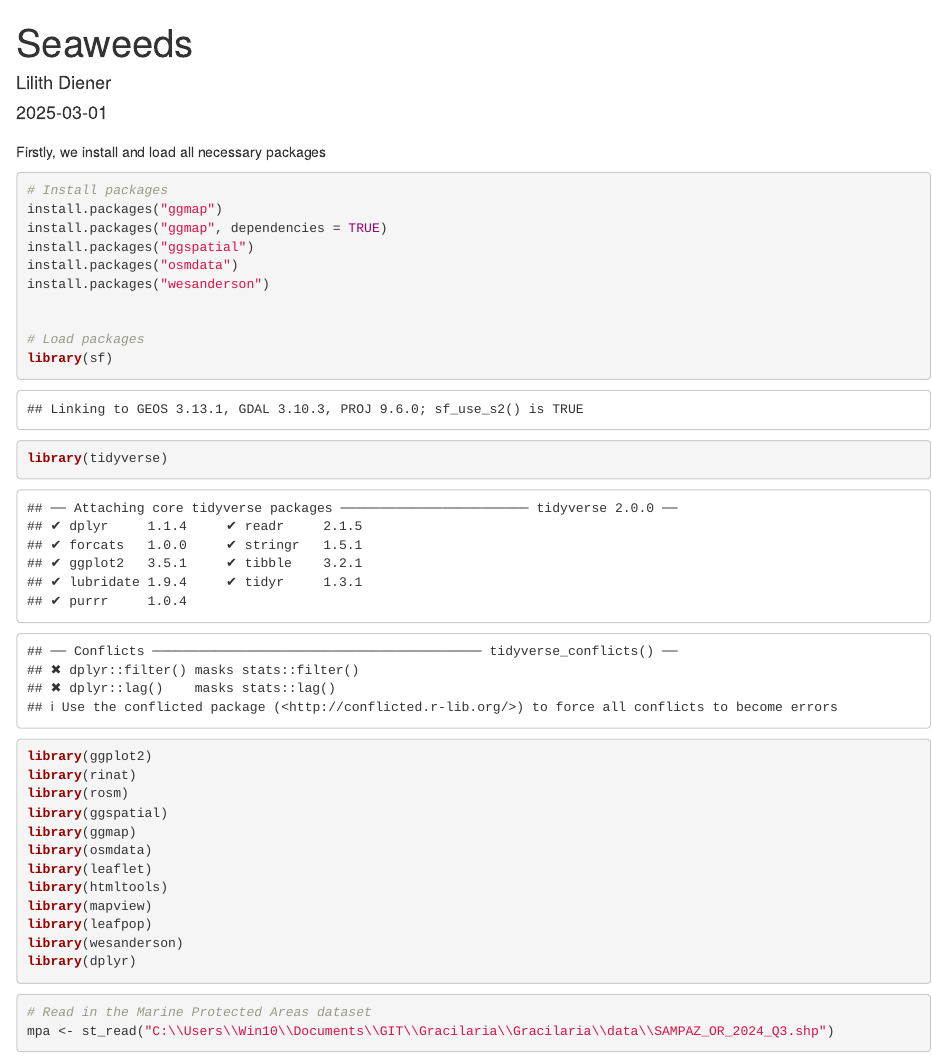
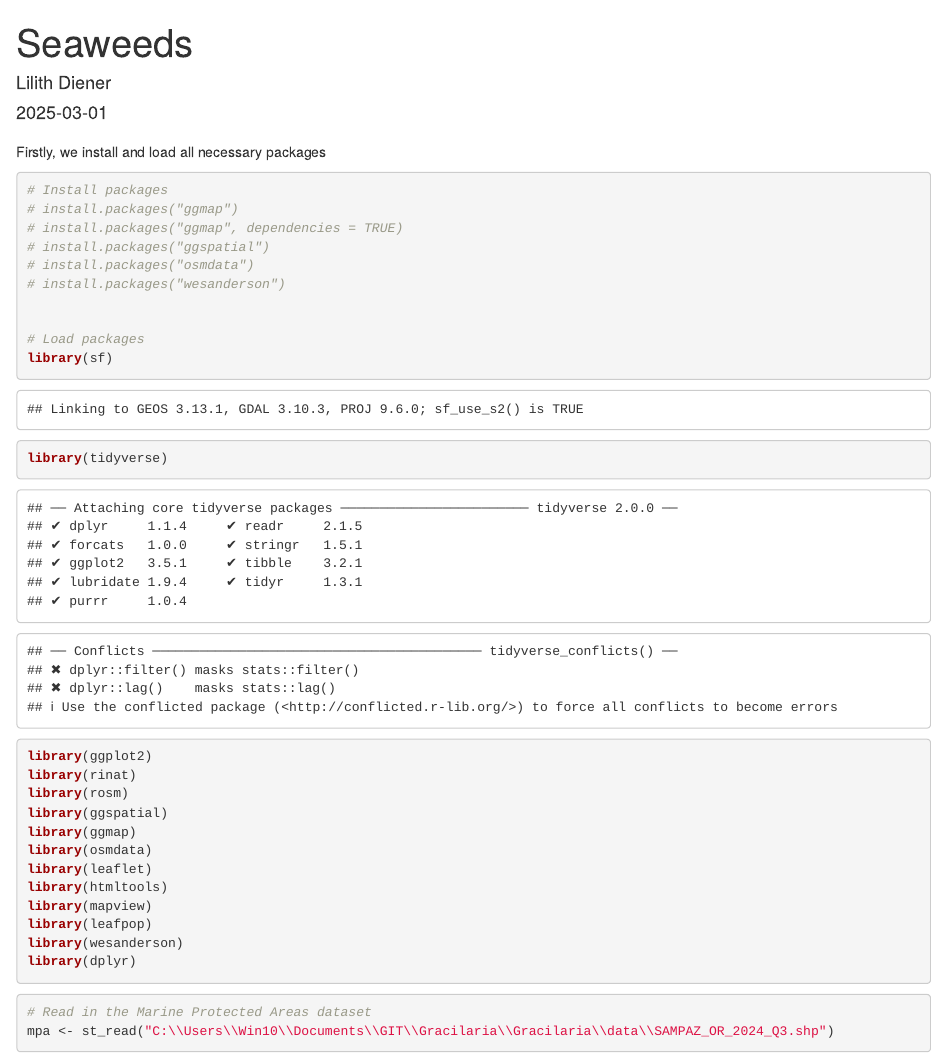
Before and after one commit to Lilith-collab/Seaweeds, an R Markdown document (Seaweeds.Rmd): the page in a window 1100 px wide, from its top. Rendered offline with R 4.5, knitr and Pandoc, with nearby package versions; some code elsewhere in the file could not run offline.

Commit message:
I corrected a mistake so it can knit.

````diff
--- a/Seaweeds.Rmd
+++ b/Seaweeds.Rmd
@@ -16,11 +16,11 @@ Firstly, we install and load all necessary packages
 ```{r}
 
 # Install packages
-install.packages("ggmap")
-install.packages("ggmap", dependencies = TRUE)
-install.packages("ggspatial")
-install.packages("osmdata")
-install.packages("wesanderson")
+# install.packages("ggmap")
+# install.packages("ggmap", dependencies = TRUE)
+# install.packages("ggspatial")
+# install.packages("osmdata")
+# install.packages("wesanderson")
 
 
 # Load packages
````
Also changed, not shown: Seaweeds.html (added).
